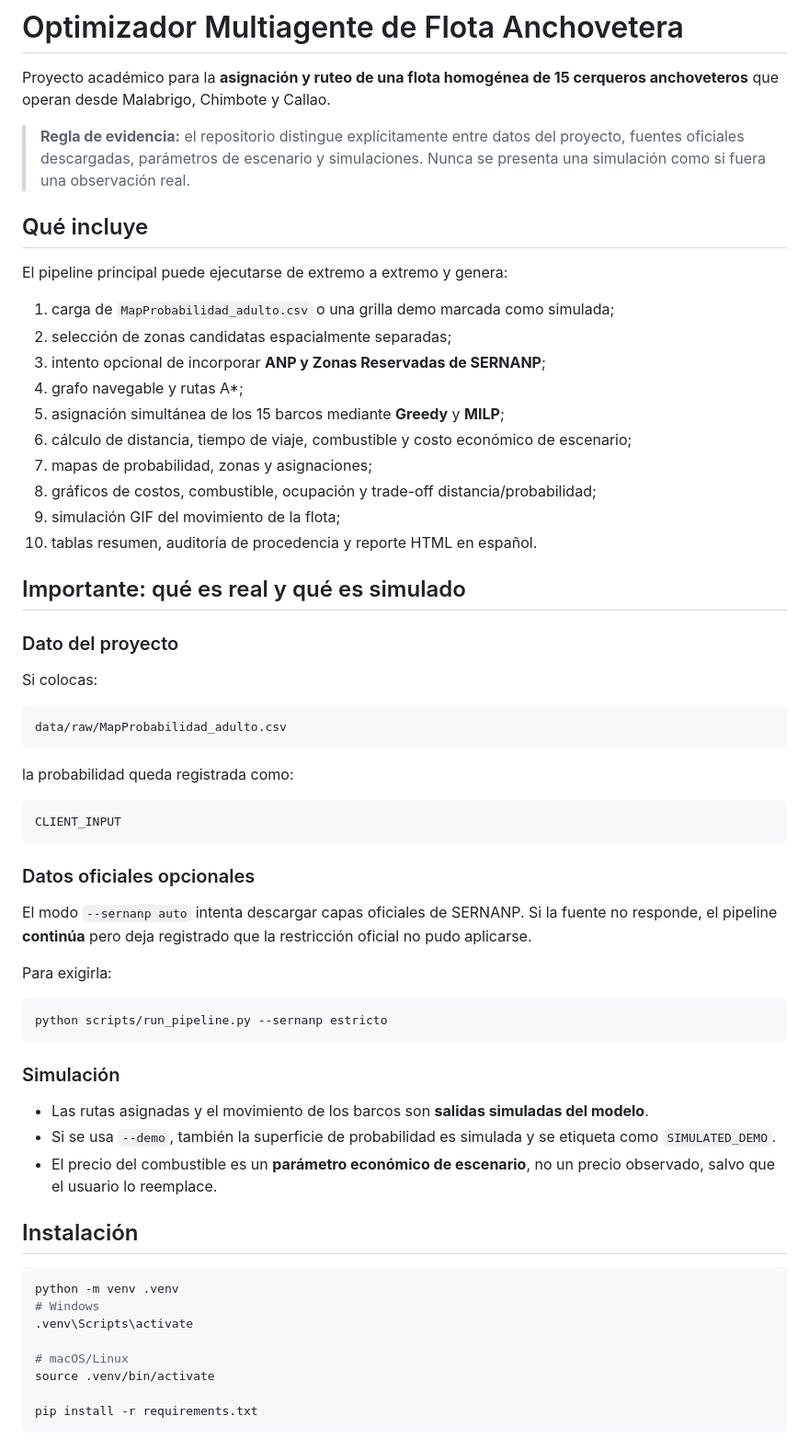
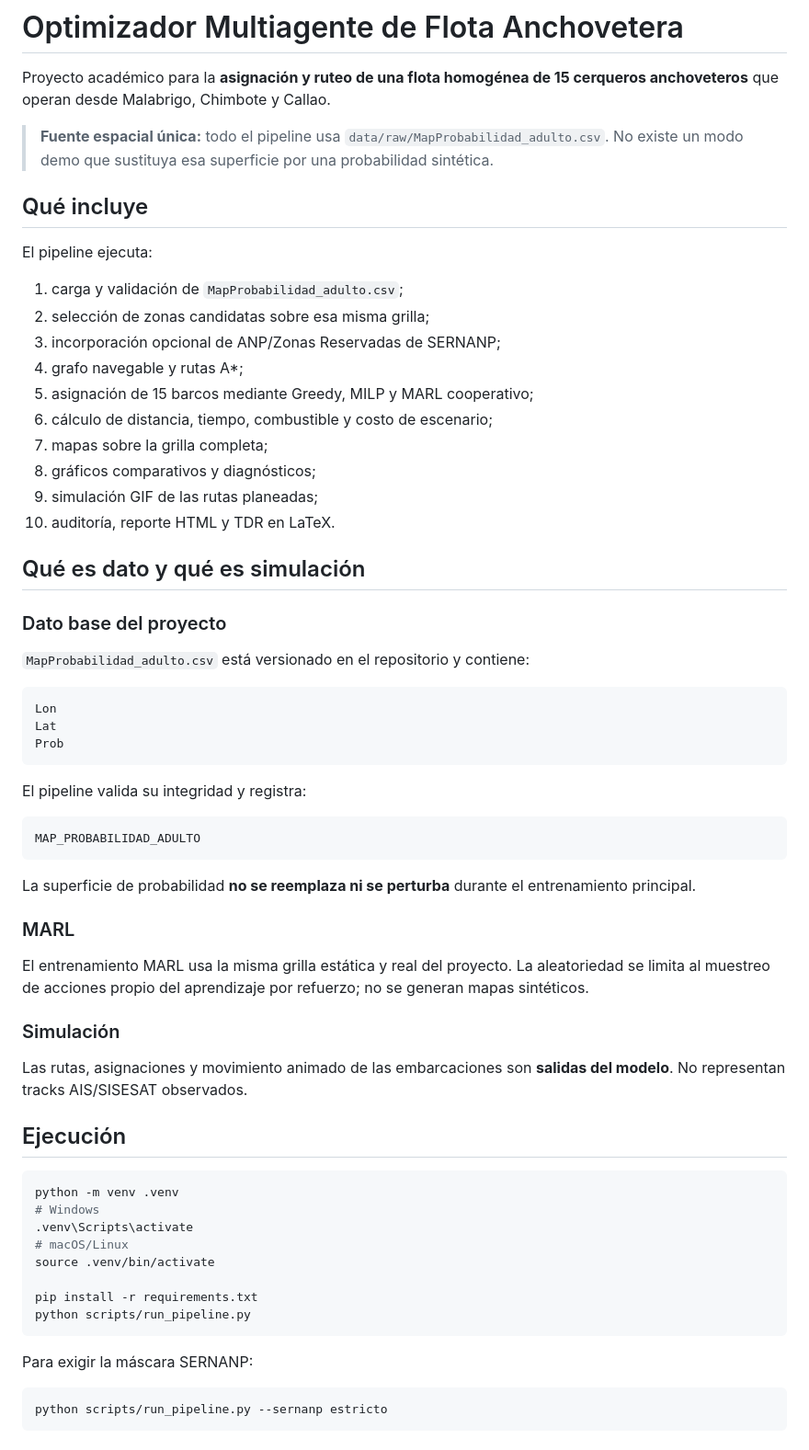
Before and after one commit to alcantara-analytics/anchoveta-marl-optimizer, a Markdown page: README.md, the part around one of its changes. Shown at 92% size. Drawn GitHub-style.

Commit message:
Documentar MapProbabilidad_adulto.csv como única fuente espacial

````diff
--- a/README.md
+++ b/README.md
@@ -2,65 +2,67 @@
 
 Proyecto académico para la **asignación y ruteo de una flota homogénea de 15 cerqueros anchoveteros** que operan desde Malabrigo, Chimbote y Callao.
 
-> **Regla de evidencia:** el repositorio distingue explícitamente entre datos del proyecto, fuentes oficiales descargadas, parámetros de escenario y simulaciones. Nunca se presenta una simulación como si fuera una observación real.
+> **Fuente espacial única:** todo el pipeline usa `data/raw/MapProbabilidad_adulto.csv`. No existe un modo demo que sustituya esa superficie por una probabilidad sintética.
 
 ## Qué incluye
 
-El pipeline principal puede ejecutarse de extremo a extremo y genera:
+El pipeline ejecuta:
 
-1. carga de `MapProbabilidad_adulto.csv` o una grilla demo marcada como simulada;
-2. selección de zonas candidatas espacialmente separadas;
-3. intento opcional de incorporar **ANP y Zonas Reservadas de SERNANP**;
+1. carga y validación de `MapProbabilidad_adulto.csv`;
+2. selección de zonas candidatas sobre esa misma grilla;
+3. incorporación opcional de ANP/Zonas Reservadas de SERNANP;
 4. grafo navegable y rutas A*;
-5. asignación simultánea de los 15 barcos mediante **Greedy** y **MILP**;
-6. cálculo de distancia, tiempo de viaje, combustible y costo económico de escenario;
-7. mapas de probabilidad, zonas y asignaciones;
-8. gráficos de costos, combustible, ocupación y trade-off distancia/probabilidad;
-9. simulación GIF del movimiento de la flota;
-10. tablas resumen, auditoría de procedencia y reporte HTML en español.
+5. asignación de 15 barcos mediante Greedy, MILP y MARL cooperativo;
+6. cálculo de distancia, tiempo, combustible y costo de escenario;
+7. mapas sobre la grilla completa;
+8. gráficos comparativos y diagnósticos;
+9. simulación GIF de las rutas planeadas;
+10. auditoría, reporte HTML y TDR en LaTeX.
 
-## Importante: qué es real y qué es simulado
+## Qué es dato y qué es simulación
 
-### Dato del proyecto
+### Dato base del proyecto
 
-Si colocas:
+`MapProbabilidad_adulto.csv` está versionado en el repositorio y contiene:
 
 ```text
-data/raw/MapProbabilidad_adulto.csv
+Lon
+Lat
+Prob
 ```
 
-la probabilidad queda registrada como:
+El pipeline valida su integridad y registra:
 
 ```text
-CLIENT_INPUT
+MAP_PROBABILIDAD_ADULTO
 ```
 
-### Datos oficiales opcionales
+La superficie de probabilidad **no se reemplaza ni se perturba** durante el entrenamiento principal.
 
-El modo `--sernanp auto` intenta descargar capas oficiales de SERNANP. Si la fuente no responde, el pipeline **continúa** pero deja registrado que la restricción oficial no pudo aplicarse.
+### MARL
 
-Para exigirla:
+El entrenamiento MARL usa la misma grilla estática y real del proyecto. La aleatoriedad se limita al muestreo de acciones propio del aprendizaje por refuerzo; no se generan mapas sintéticos.
+
+### Simulación
+
+Las rutas, asignaciones y movimiento animado de las embarcaciones son **salidas del modelo**. No representan tracks AIS/SISESAT observados.
+
+## Ejecución
+
+```bash
+python -m venv .venv
+# Windows
+.venv\Scripts\activate
+# macOS/Linux
+source .venv/bin/activate
+
+pip install -r requirements.txt
+python scripts/run_pipeline.py
+```
+
+Para exigir la máscara SERNANP:
 
 ```bash
 python scripts/run_pipeline.py --sernanp estricto
 ```
 
-### Simulación
-
-- Las rutas asignadas y el movimiento de los barcos son **salidas simuladas del modelo**.
-- Si se usa `--demo`, también la superficie de probabilidad es simulada y se etiqueta como `SIMULATED_DEMO`.
-- El precio del combustible es un **parámetro económico de escenario**, no un precio observado, salvo que el usuario lo reemplace.
-
-## Instalación
-
-```bash
-python -m venv .venv
-# Windows
-.venv\Scripts\activate
-
-# macOS/Linux
-source .venv/bin/activate
-
-pip install -r requirements.txt
-```
-
````
Also changed, not shown: other parts of README.md (+23 -93 lines).
